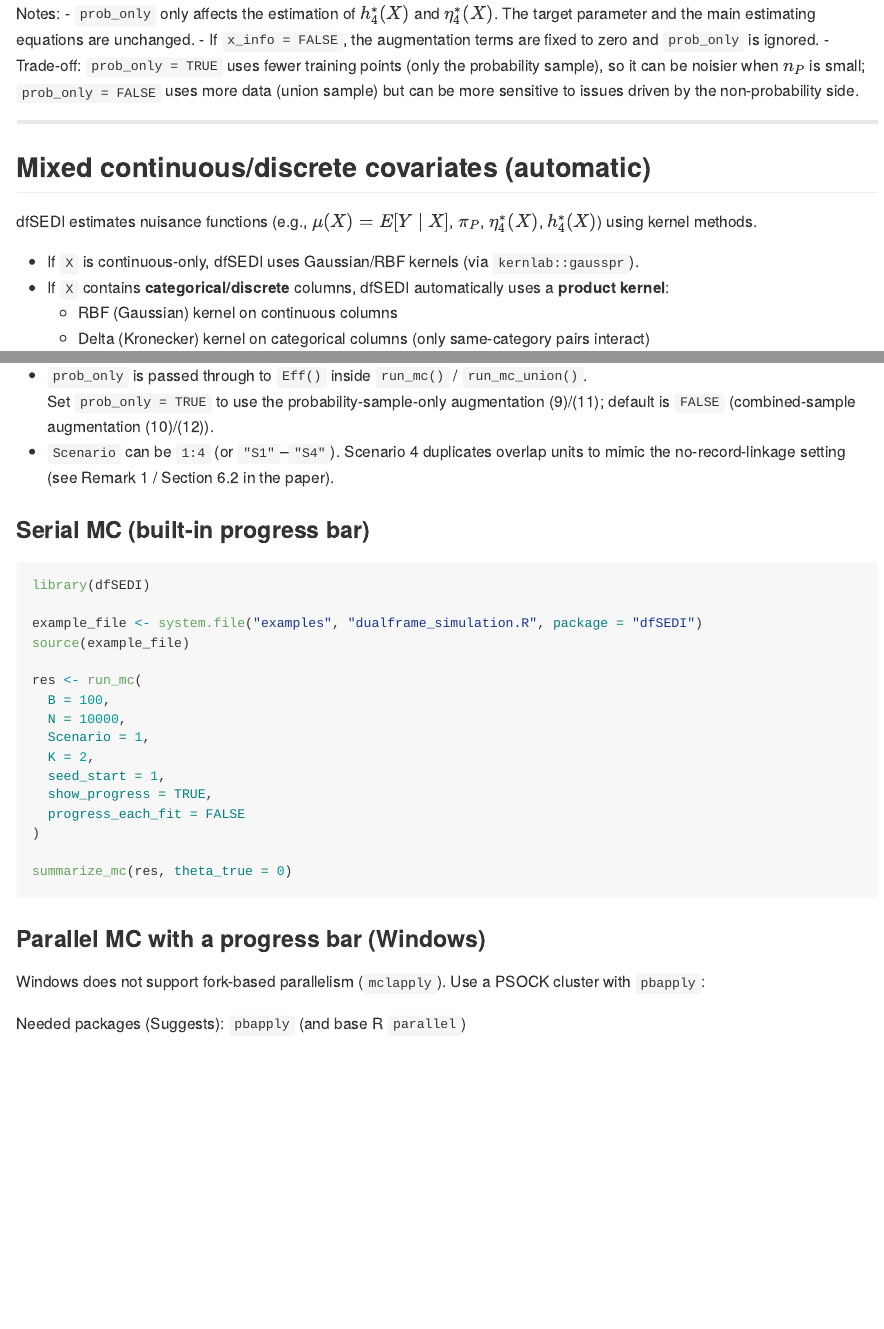
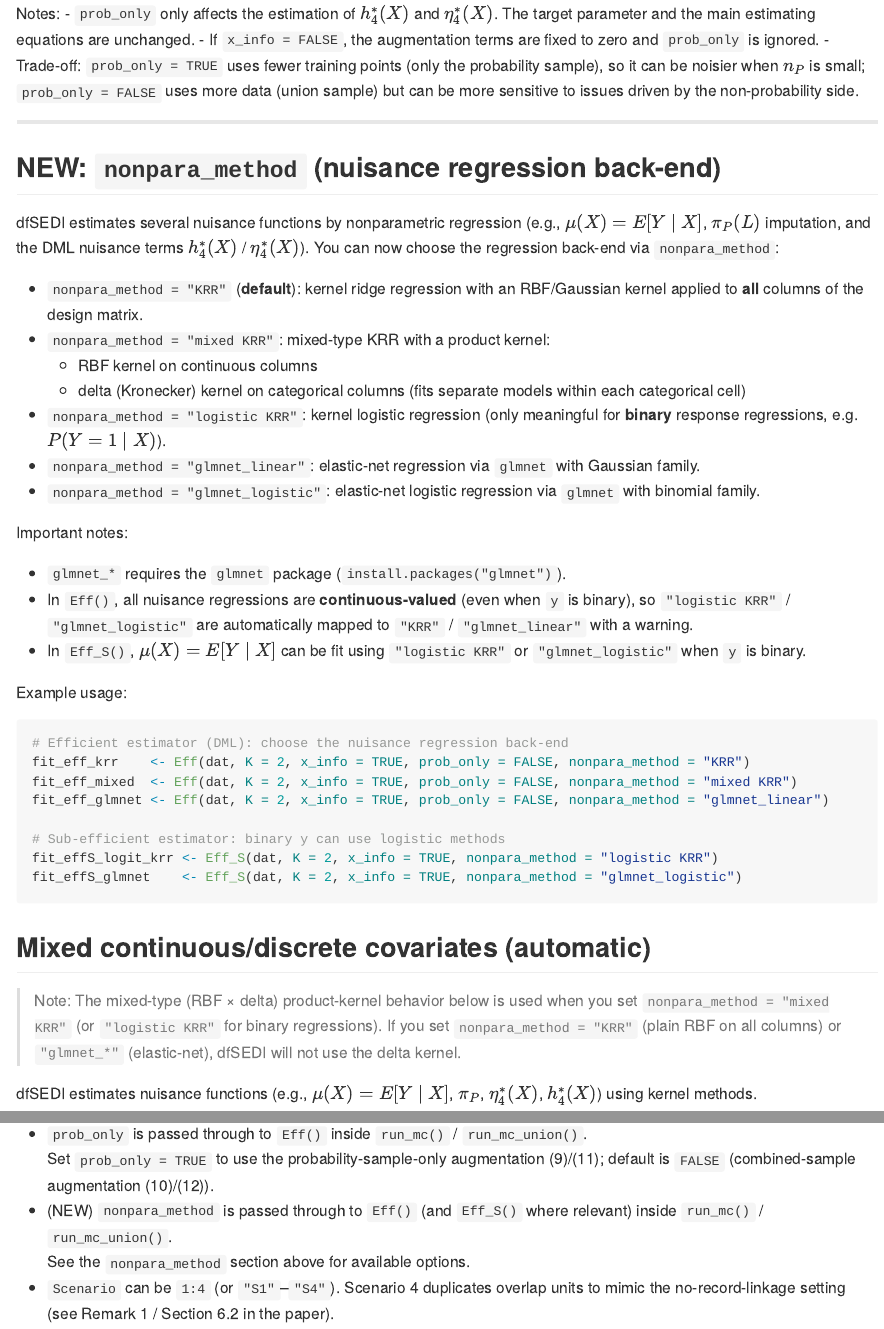
Before and after one commit to KMorikawaISU/dfSEDI, an R Markdown document (README.Rmd): the page in a window 1100 px wide, from 2560 px down, and a second part further down, joined at a grey line. Rendered offline with R 4.5, knitr and Pandoc, with nearby package versions.

Commit message:
major update

````diff
--- a/README.Rmd
+++ b/README.Rmd
@@ -115,7 +115,43 @@ Notes:
 
 ---
 
+## NEW: `nonpara_method` (nuisance regression back-end)
+
+dfSEDI estimates several nuisance functions by nonparametric regression (e.g., \(\mu(X)=E[Y\mid X]\), \(\pi_P(L)\) imputation, and the DML nuisance terms \(h_4^*(X)\) / \(\eta_4^*(X)\)).
+You can now choose the regression back-end via `nonpara_method`:
+
+- `nonpara_method = "KRR"` (**default**): kernel ridge regression with an RBF/Gaussian kernel applied to **all** columns of the design matrix.
+- `nonpara_method = "mixed KRR"`: mixed-type KRR with a product kernel:
+  - RBF kernel on continuous columns
+  - delta (Kronecker) kernel on categorical columns (fits separate models within each categorical cell)
+- `nonpara_method = "logistic KRR"`: kernel logistic regression (only meaningful for **binary** response regressions, e.g. \(P(Y=1\mid X)\)).
+- `nonpara_method = "glmnet_linear"`: elastic-net regression via `glmnet` with Gaussian family.
+- `nonpara_method = "glmnet_logistic"`: elastic-net logistic regression via `glmnet` with binomial family.
+
+Important notes:
+
+- `glmnet_*` requires the `glmnet` package (`install.packages("glmnet")`).
+- In `Eff()`, all nuisance regressions are **continuous-valued** (even when `y` is binary), so `"logistic KRR"` / `"glmnet_logistic"` are automatically mapped to `"KRR"` / `"glmnet_linear"` with a warning.
+- In `Eff_S()`, \(\mu(X)=E[Y\mid X]\) can be fit using `"logistic KRR"` or `"glmnet_logistic"` when `y` is binary.
+
+Example usage:
+
+```r
+# Efficient estimator (DML): choose the nuisance regression back-end
+fit_eff_krr    <- Eff(dat, K = 2, x_info = TRUE, prob_only = FALSE, nonpara_method = "KRR")
+fit_eff_mixed  <- Eff(dat, K = 2, x_info = TRUE, prob_only = FALSE, nonpara_method = "mixed KRR")
+fit_eff_glmnet <- Eff(dat, K = 2, x_info = TRUE, prob_only = FALSE, nonpara_method = "glmnet_linear")
+
+# Sub-efficient estimator: binary y can use logistic methods
+fit_effS_logit_krr <- Eff_S(dat, K = 2, x_info = TRUE, nonpara_method = "logistic KRR")
+fit_effS_glmnet    <- Eff_S(dat, K = 2, x_info = TRUE, nonpara_method = "glmnet_logistic")
+```
+
 ## Mixed continuous/discrete covariates (automatic)
+
+> Note: The mixed-type (RBF × delta) product-kernel behavior below is used when you set `nonpara_method = "mixed KRR"` (or `"logistic KRR"` for binary regressions).
+> If you set `nonpara_method = "KRR"` (plain RBF on all columns) or `"glmnet_*"` (elastic-net), dfSEDI will not use the delta kernel.
+
 
 dfSEDI estimates nuisance functions (e.g., \(\mu(X)=E[Y\mid X]\), \(\pi_P\), \(\eta_4^*(X)\), \(h_4^*(X)\)) using kernel methods.
 
@@ -308,6 +344,8 @@ NEW in this example script:
 
 - `prob_only` is passed through to `Eff()` inside `run_mc()` / `run_mc_union()`.
   Set `prob_only = TRUE` to use the probability-sample-only augmentation (9)/(11); default is `FALSE` (combined-sample augmentation (10)/(12)).
+- (NEW) `nonpara_method` is passed through to `Eff()` (and `Eff_S()` where relevant) inside `run_mc()` / `run_mc_union()`.
+  See the `nonpara_method` section above for available options.
 - `Scenario` can be `1:4` (or `"S1"`–`"S4"`). Scenario 4 duplicates overlap units to mimic the no-record-linkage setting (see Remark 1 / Section 6.2 in the paper).
 
 ### Serial MC (built-in progress bar)
@@ -325,7 +363,8 @@ res <- run_mc(
   K = 2,
   seed_start = 1,
   show_progress = TRUE,
-  progress_each_fit = FALSE
+  progress_each_fit = FALSE,
+  nonpara_method = "KRR"
 )
 
 summarize_mc(res, theta_true = 0)
--- a/inst/examples/dualframe_simulation.R
+++ b/inst/examples/dualframe_simulation.R
@@ -239,7 +239,7 @@ make_base_fun <- function(Scenario) {
 ## 3) Fit all estimators once (single dataset)
 ############################################################
 
-fit_all_estimators_once <- function(dat, Scenario, K = 2, progress_each = FALSE, prob_only = FALSE) {
+fit_all_estimators_once <- function(dat, Scenario, K = 2, progress_each = FALSE, prob_only = FALSE, nonpara_method = "KRR") {
   sc <- normalize_scenario(Scenario)
   base_fun <- make_base_fun(sc)
 
@@ -276,6 +276,7 @@ fit_all_estimators_once <- function(dat, Scenario, K = 2, progress_each = FALSE,
   if ("prob_only" %in% names(formals(Eff))) {
     eff_args$prob_only <- isTRUE(prob_only)
   }
+  if ("nonpara_method" %in% names(formals(Eff))) eff_args$nonpara_method <- nonpara_method
   fit_Eff1 <- safe_fit(do.call(Eff, eff_args))
 
   eff_args$type      <- 2
@@ -305,7 +306,9 @@ fit_all_estimators_once <- function(dat, Scenario, K = 2, progress_each = FALSE,
   eff_union_args$phi_start <- phi_start_Eff2
   fit_Eff2_union <- safe_fit(do.call(Eff, eff_union_args))
 
-  fit_Eff_S <- safe_fit(Eff_S(dat = dat, K = K, x_info = TRUE, progress = progress_each))
+  effS_args <- list(dat = dat, K = K, x_info = TRUE, progress = progress_each)
+  if ("nonpara_method" %in% names(formals(Eff_S))) effS_args$nonpara_method <- nonpara_method
+  fit_Eff_S <- safe_fit(do.call(Eff_S, effS_args))
   fit_Eff_P <- safe_fit(Eff_P(dat = dat, x_info = TRUE, phi_start = phi_start_true, progress = progress_each))
 
   list(
@@ -338,6 +341,7 @@ mc_one_rep_long <- function(seed,
                             x_info = TRUE,
                             pi_p_offset = 0,
                             prob_only = FALSE,
+                            nonpara_method = "KRR",
                             progress_each_fit = FALSE) {
 
   # Accept both numeric (1/2) and character ("DML1"/"DML2") without error.
@@ -352,7 +356,7 @@ mc_one_rep_long <- function(seed,
     set.seed(seed)
     dat <- generate_dualframe_population(N = N, Scenario = Scenario, pi_p_offset = pi_p_offset)
 
-    fits <- fit_all_estimators_once(dat = dat, Scenario = Scenario, K = K, progress_each = progress_each_fit, prob_only = prob_only)
+    fits <- fit_all_estimators_once(dat = dat, Scenario = Scenario, K = K, progress_each = progress_each_fit, prob_only = prob_only, nonpara_method = nonpara_method)
 
     rbind(
       extract_row(fits$P,          "P",          rep_id, Scenario, fits$n_np, fits$n_p, fits$n_union),
@@ -461,6 +465,7 @@ run_mc <- function(B,
                    Eff_type = 2,              # 2=DML2 (default), 1=DML1 (kept for backward compatibility)
                    x_info = TRUE,
                    prob_only = FALSE,
+                   nonpara_method = "KRR",
                    seed_start = 1,
                    show_progress = TRUE,
                    progress_each_fit = FALSE,
@@ -489,6 +494,7 @@ run_mc <- function(B,
       x_info = x_info,
       pi_p_offset = pi_p_offset,
       prob_only = prob_only,
+      nonpara_method = nonpara_method,
       progress_each_fit = progress_each_fit
     )
   }
@@ -552,6 +558,7 @@ run_mc <- function(B,
       "x_info",
       "pi_p_offset",
       "prob_only",
+      "nonpara_method",
       "progress_each_fit"
     ),
     envir = environment()
@@ -652,6 +659,7 @@ fit_union_estimators_once <- function(dat, Scenario, K = 2, progress_each = FALS
   if ("prob_only" %in% names(formals(Eff))) {
     eff_union_args$prob_only <- isTRUE(prob_only)
   }
+  if ("nonpara_method" %in% names(formals(Eff))) eff_union_args$nonpara_method <- nonpara_method
 
   eff_union_args$type <- 1L
   fit_Eff1_union <- safe_fit(do.call(Eff, eff_union_args))
@@ -721,6 +729,7 @@ run_mc_union <- function(B,
                          Eff_type = 2,              # 互換のため残す（未使用）
                          x_info = TRUE,             # 互換のため残す（未使用）
                          prob_only = FALSE,
+                         nonpara_method = "KRR",
                          seed_start = 1,
                          show_progress = TRUE,
                          progress_each_fit = FALSE,
@@ -749,6 +758,7 @@ run_mc_union <- function(B,
       x_info = x_info,
       pi_p_offset = pi_p_offset,
       prob_only = prob_only,
+      nonpara_method = nonpara_method,
       progress_each_fit = progress_each_fit
     )
   }
@@ -812,6 +822,7 @@ run_mc_union <- function(B,
       "x_info",
       "pi_p_offset",
       "prob_only",
+      "nonpara_method",
       "progress_each_fit"
     ),
     envir = environment()
````
Also changed, not shown: README.Rmd (4 more changed lines).
